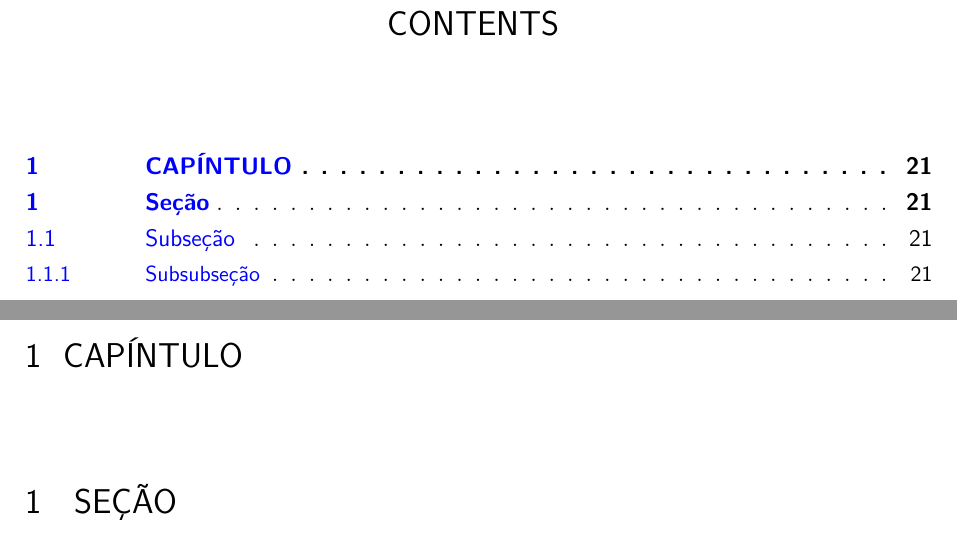
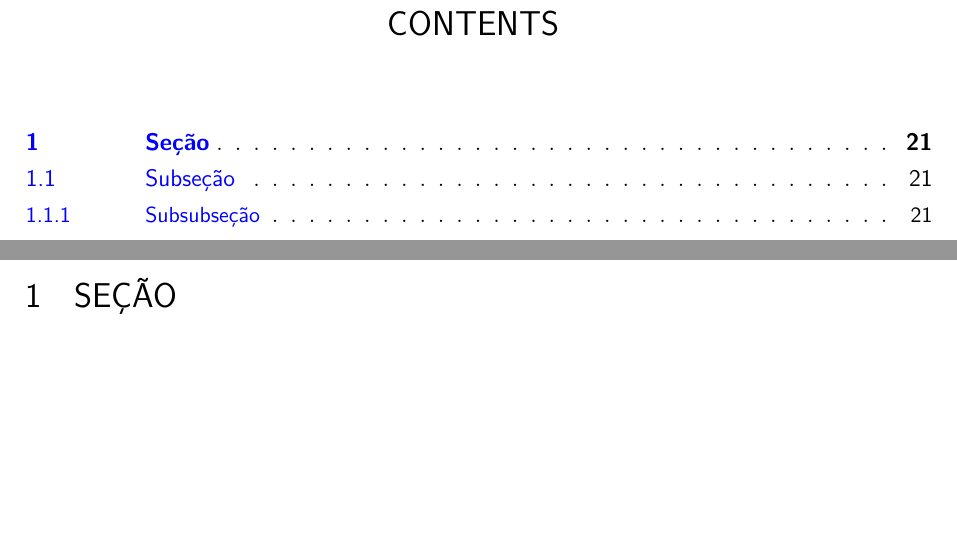
Before and after one commit to victor-borges/feitep-artigo, a LaTeX thesis (documento.tex, which reads textual/introducao.tex): two parts of pages 21 and 23 of 32, joined at a grey line, cut so that both start at the same text, the shorter picture padded with empty space. Compiled offline with pdfLaTeX.

Commit message:
fix: remove macro de exemplo inválida

```diff
--- a/textual/introducao.tex
+++ b/textual/introducao.tex
@@ -1,4 +1,3 @@
-\chapter{Capíntulo}
 \section{Seção}
 \subsection{Subseção}
 \subsubsection{Subsubseção}
```
